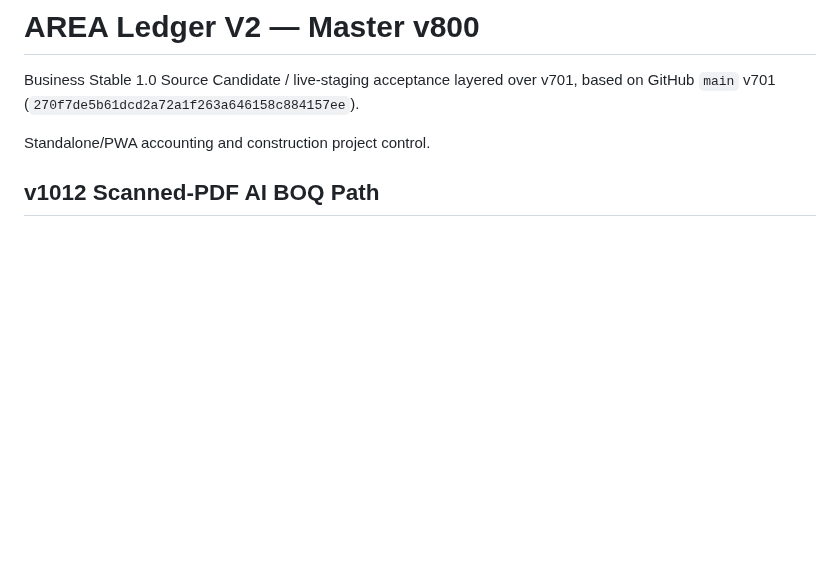
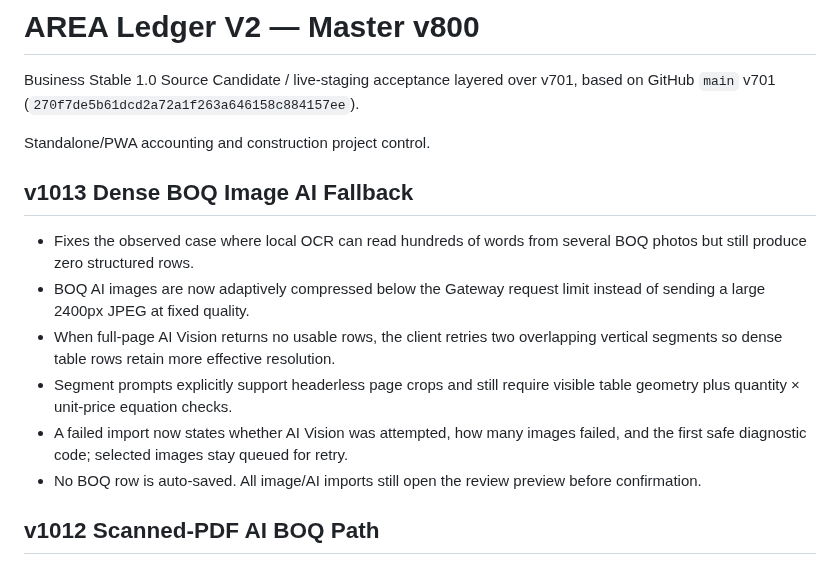
Before and after one commit to jmmeta6767/area-ledger, a Markdown page: README.md, the part around the change. Drawn GitHub-style; blank space fills up the shorter version.

Commit message:
v1013 harden BOQ AI dense-image fallback

```diff
--- a/README.md
+++ b/README.md
@@ -4,6 +4,15 @@ Business Stable 1.0 Source Candidate / live-staging acceptance layered over v701
 (`270f7de5b61dcd2a72a1f263a646158c884157ee`).
 
 Standalone/PWA accounting and construction project control.
+
+## v1013 Dense BOQ Image AI Fallback
+
+- Fixes the observed case where local OCR can read hundreds of words from several BOQ photos but still produce zero structured rows.
+- BOQ AI images are now adaptively compressed below the Gateway request limit instead of sending a large 2400px JPEG at fixed quality.
+- When full-page AI Vision returns no usable rows, the client retries two overlapping vertical segments so dense table rows retain more effective resolution.
+- Segment prompts explicitly support headerless page crops and still require visible table geometry plus quantity × unit-price equation checks.
+- A failed import now states whether AI Vision was attempted, how many images failed, and the first safe diagnostic code; selected images stay queued for retry.
+- No BOQ row is auto-saved. All image/AI imports still open the review preview before confirmation.
 
 ## v1012 Scanned-PDF AI BOQ Path
 
```
